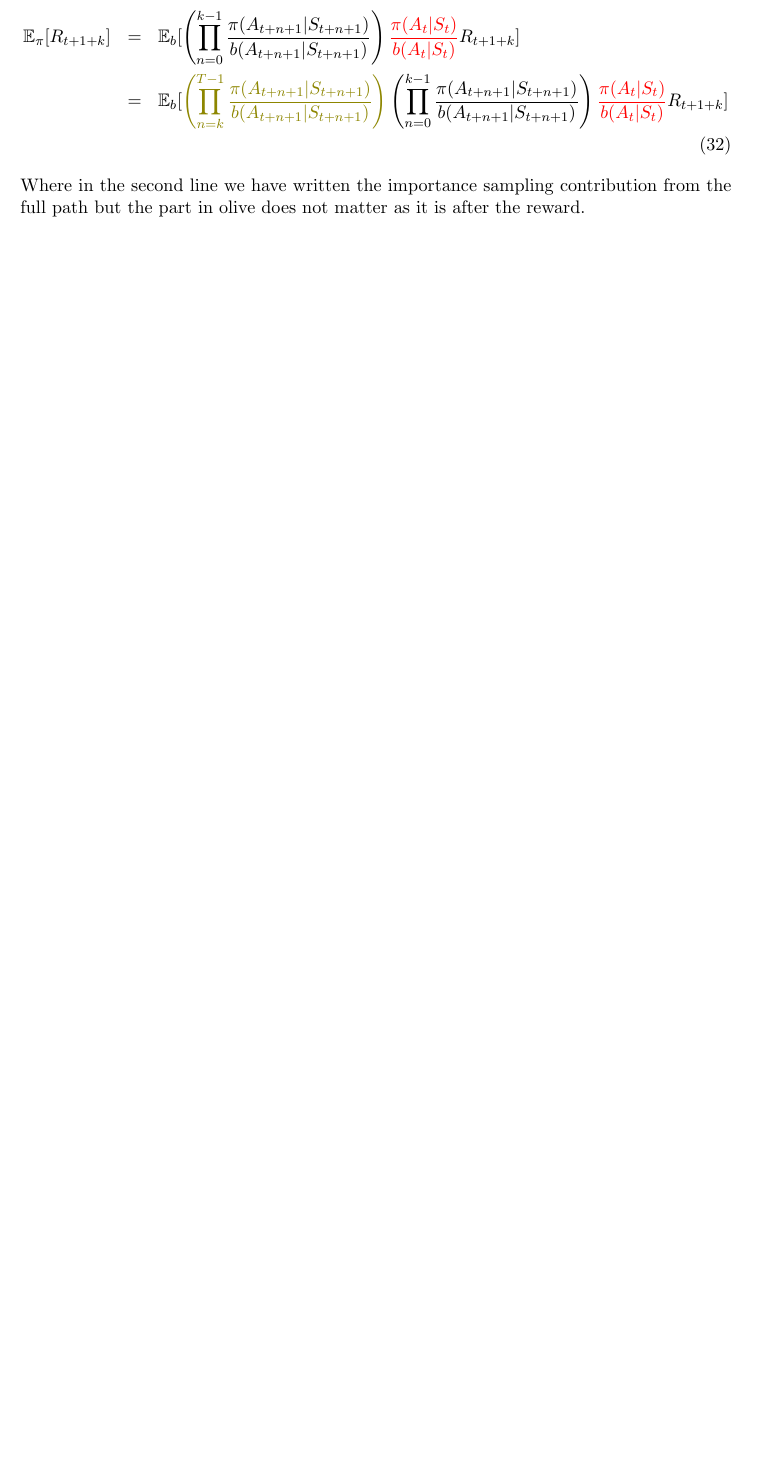
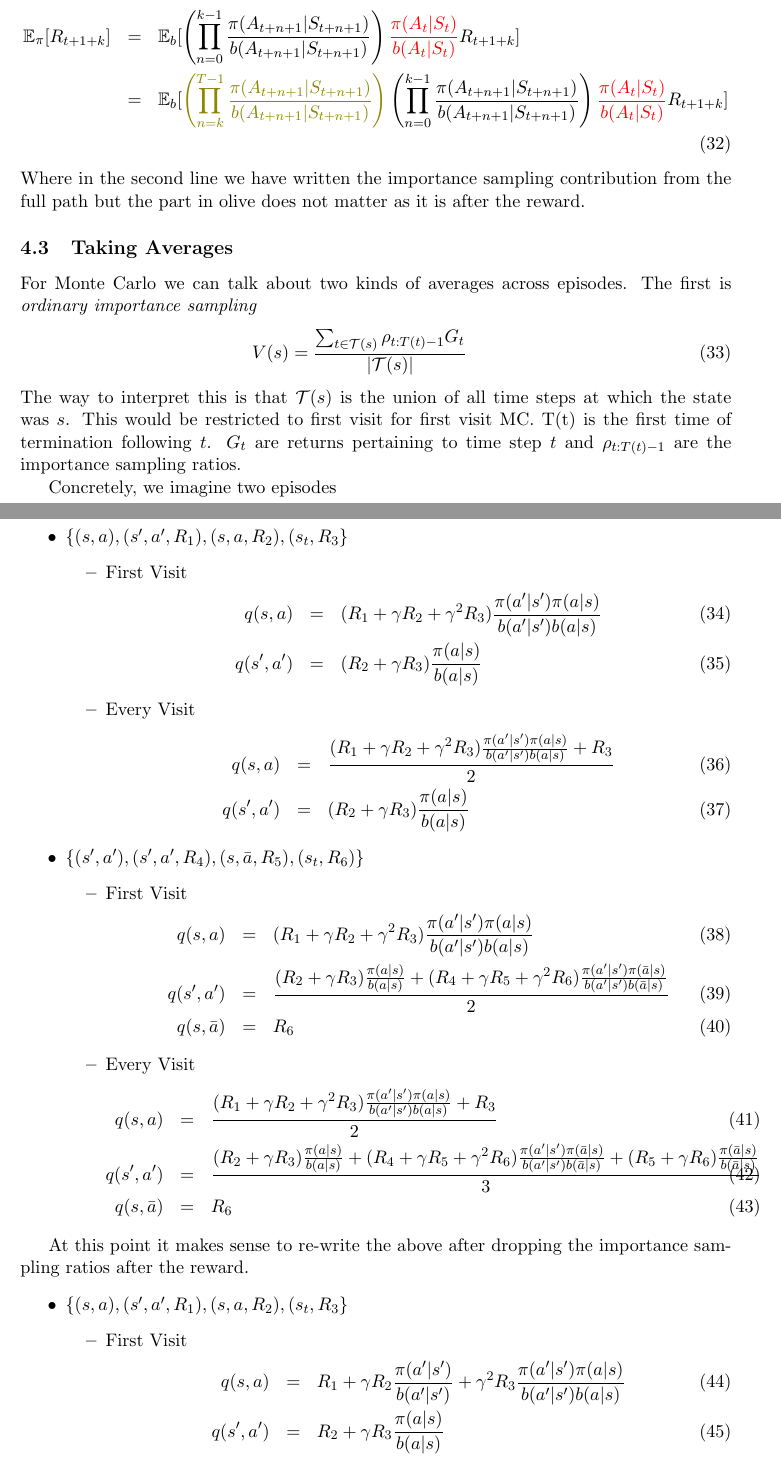
Before and after one commit to borundev/ReinforcementLearning, a LaTeX document (NotesFromSuttonAndBarto/notes/notes.tex): part of page 7 of 9 before the commit and two parts of pages 7 and 8 of 11 after it, the two joined at a grey line, cut so that both start at the same text, the shorter picture padded with empty space. Compiled offline with pdfLaTeX.

Commit message:
Added explicit examples for MC

```diff
--- a/NotesFromSuttonAndBarto/notes/notes.tex
+++ b/NotesFromSuttonAndBarto/notes/notes.tex
@@ -257,3 +257,56 @@ So clearly we have
 \eea
 Where in the second line we have written the importance sampling contribution from the full path but the part in olive does not matter as it is after the reward.
 
+
+
+\subsection{Taking Averages}
+
+For Monte Carlo we can talk about two kinds of averages across episodes. The first is {\em ordinary importance sampling}
+\bea
+V(s) = \frac{\sum_{t \in \mathcal T(s)} \rho_{t:T(t)-1} G_t}{|\mathcal T(s)|}
+\eea
+The way to interpret this is that $\mathcal T(s)$ is the union of all time steps at which the state was $s$. This would be restricted to first visit for first visit MC. T(t) is the first time of termination following $t$. $G_t$ are returns pertaining to time step $t$ and $ \rho_{t:T(t)-1}$ are the importance sampling ratios.
+
+Concretely, we imagine two episodes
+\begin{itemize}
+\item $\{(s,a),(s',a',R_1),(s,a,R_2),(s_t,R_3\}$
+\begin{itemize}
+\item First Visit
+\bea
+q(s,a) &=& (R_1 + \gamma R_2+\gamma^2 R_3) \frac{\pi(a'|s') \pi(a|s)}{b(a'|s') b(a|s)} \\
+q(s',a') &=& (R_2 + \gamma R_3) \frac{\pi(a|s)}{b(a|s)}
+\eea
+\item Every Visit
+\bea
+q(s,a) &=& \frac{(R_1 + \gamma R_2+\gamma^2 R_3) \frac{\pi(a'|s') \pi(a|s)}{b(a'|s') b(a|s)}+R_3}{2} \\
+q(s',a') &=& (R_2 + \gamma R_3) \frac{\pi(a|s)}{b(a|s)}
+\eea
+\end{itemize}
+\item  $\{(s',a'),(s',a',R_4),(s,\bar a,R_5),(s_t,R_6)\}$
+\begin{itemize}
+\item First Visit
+\bea
+q(s,a) &=& (R_1 + \gamma R_2+\gamma^2 R_3) \frac{\pi(a'|s') \pi(a|s)}{b(a'|s') b(a|s)} \\
+q(s',a') &=& \frac{(R_2 + \gamma R_3) \frac{\pi(a|s)}{b(a|s)} + (R_4 + \gamma R_5 + \gamma^2 R_6) \frac{\pi(a'|s') \pi(\bar a|s)}{b(a'|s') b(\bar a|s)}}{2} \\
+q(s,\bar a) &=& R_6
+\eea
+\item Every Visit
+\bea
+q(s,a) &=& \frac{(R_1 + \gamma R_2+\gamma^2 R_3) \frac{\pi(a'|s') \pi(a|s)}{b(a'|s') b(a|s)}+R_3}{2} \\
+q(s',a') &=& \frac{(R_2 + \gamma R_3) \frac{\pi(a|s)}{b(a|s)} + (R_4 + \gamma R_5 + \gamma^2 R_6) \frac{\pi(a'|s') \pi(\bar a|s)}{b(a'|s') b(\bar a|s)} + (R_5+ \gamma R_6)  \frac{ \pi(\bar a|s)}{ b(\bar a|s)}}{3} \\
+q(s,\bar a) &=& R_6
+\eea
+\end{itemize}
+\end{itemize}
+
+
+At this point it makes sense to re-write the above after dropping the importance sampling ratios after the reward.
+
+\begin{itemize}
+\item $\{(s,a),(s',a',R_1),(s,a,R_2),(s_t,R_3\}$
+\begin{itemize}
+\item First Visit
+\bea
+q(s,a) &=& R_1 + \gamma R_2 \frac{\pi(a'|s')}{b(a'|s')} +\gamma^2 R_3 \frac{\pi(a'|s') \pi(a|s)}{b(a'|s') b(a|s)} \\
+q(s',a') &=& R_2 + \gamma R_3 \frac{\pi(a|s)}{b(a|s)}
+\eea
```
Also changed, not shown: NotesFromSuttonAndBarto/notes/notes.pdf, NotesFromSuttonAndBarto/notes/notes.tex (24 more changed lines).
